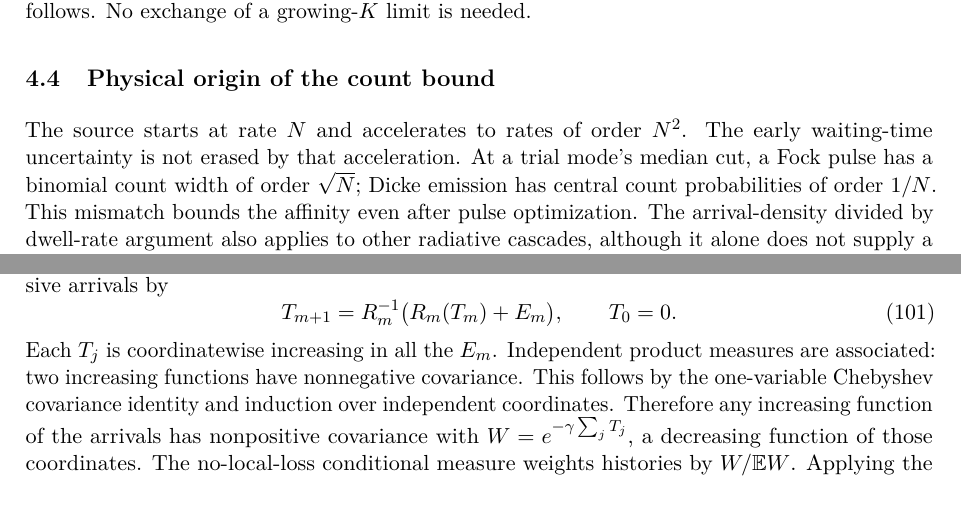
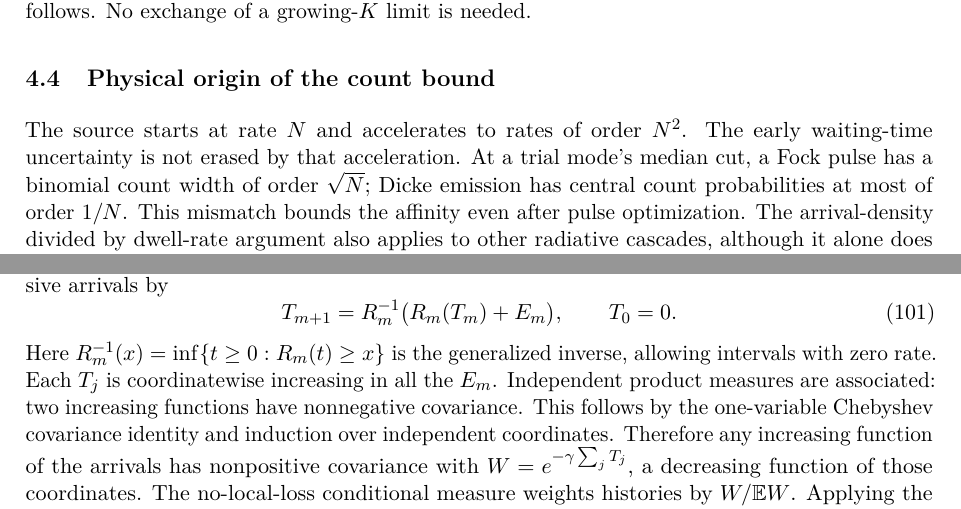
Before and after one commit to GoGoKo699/Collective-Photon-Fidelity, a LaTeX paper (theory/collective_photon_fidelity.tex): two parts of pages 5 and 17 of 20, joined at a grey line, cut so that both start at the same text. Compiled offline with pdfLaTeX.

Commit message:
Clarify two proof details in the theory note (#4)
State the uniform central-count estimate as an upper bound and define the generalized inverse in the accepted-time construction. Synchronize the tracked compiled reference. Theorems, numerical values, and scientific scope are unchanged.

Validation: make check; two-pass compilation with a clean final log; visual review of all affected pages; source diff and exact Git-tree verification.

```diff
--- a/theory/collective_photon_fidelity.tex
+++ b/theory/collective_photon_fidelity.tex
@@ -255,7 +255,7 @@ The source starts at rate \(N\) and accelerates to rates of order
 \(N^2\). The early waiting-time uncertainty is not erased by that
 acceleration. At a trial mode's median cut, a Fock pulse has a
 binomial count width of order \(\sqrt N\); Dicke emission has central
-count probabilities of order \(1/N\). This mismatch bounds the
+count probabilities at most of order \(1/N\). This mismatch bounds the
 affinity even after pulse optimization. The arrival-density divided
 by dwell-rate argument also applies to other radiative cascades,
 although it alone does not supply a matching lower exponent for
@@ -1273,6 +1273,8 @@ unit-rate exponentials \(E_m\), construct successive arrivals by
 \begin{equation}
  T_{m+1}=R_m^{-1}\bigl(R_m(T_m)+E_m\bigr),\qquad T_0=0.
 \end{equation}
+Here \(R_m^{-1}(x)=\inf\{t\ge0:R_m(t)\ge x\}\) is the
+generalized inverse, allowing intervals with zero rate.
 Each \(T_j\) is coordinatewise increasing in all the \(E_m\).
 Independent product measures are associated: two increasing
 functions have nonnegative covariance. This follows by the
```
Also changed, not shown: theory/collective_photon_fidelity.pdf.
